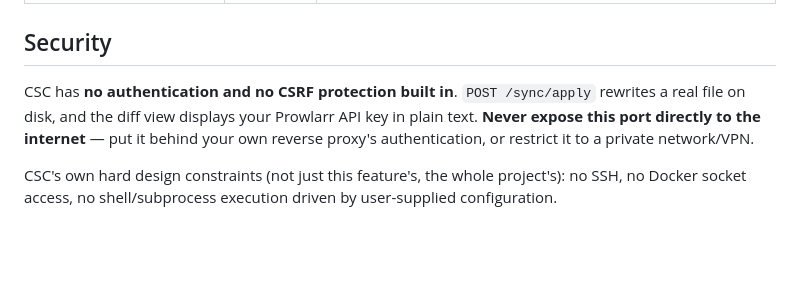
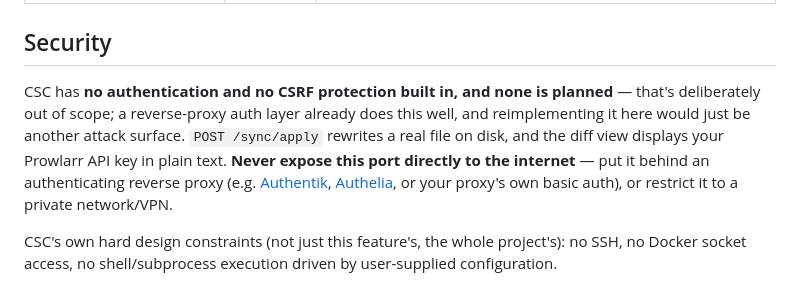
Before and after one commit to exoenjoi/cross-seed-companion, a Markdown page: README.md, the part around the change. GitHub-like rendering; blank space fills up the shorter version.

Commit message:
docs: recommend an authenticating reverse proxy in Security, and say so's final
Names Authentik/Authelia as concrete options and states explicitly that
built-in auth is out of scope (a proxy already solves this well; adding
our own would just be more attack surface to get wrong).

Co-Authored-By: Claude Sonnet 5 <noreply@anthropic.com>

```diff
--- a/README.md
+++ b/README.md
@@ -107,11 +107,14 @@ Everything is configured through environment variables.
 
 ## Security
 
-CSC has **no authentication and no CSRF protection built in**. `POST
-/sync/apply` rewrites a real file on disk, and the diff view displays your
-Prowlarr API key in plain text. **Never expose this port directly to the
-internet** — put it behind your own reverse proxy's authentication, or
-restrict it to a private network/VPN.
+CSC has **no authentication and no CSRF protection built in, and none is
+planned** — that's deliberately out of scope; a reverse-proxy auth layer
+already does this well, and reimplementing it here would just be another
+attack surface. `POST /sync/apply` rewrites a real file on disk, and the
+diff view displays your Prowlarr API key in plain text. **Never expose this
+port directly to the internet** — put it behind an authenticating reverse
+proxy (e.g. [Authentik](https://goauthentik.io/), [Authelia](https://www.authelia.com/),
+or your proxy's own basic auth), or restrict it to a private network/VPN.
 
 CSC's own hard design constraints (not just this feature's, the whole
 project's): no SSH, no Docker socket access, no shell/subprocess execution
```
